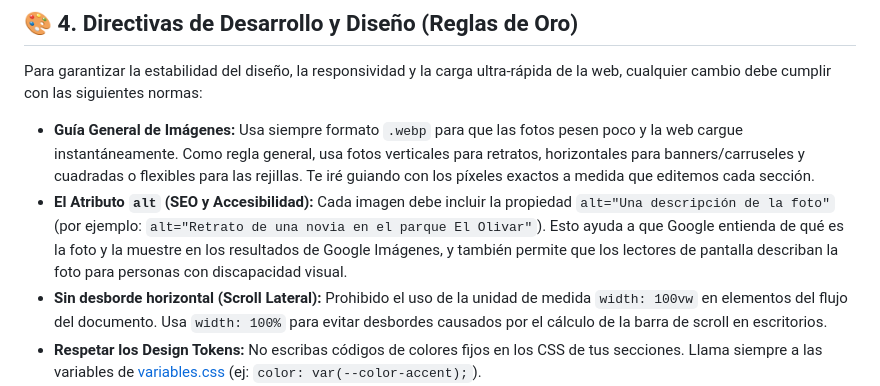
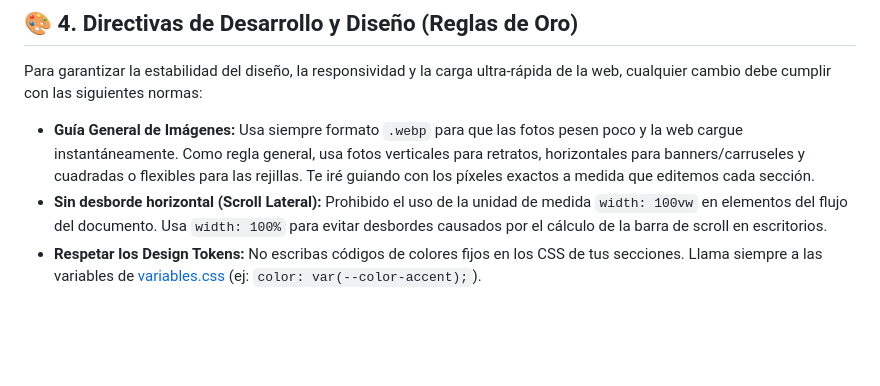
Before and after one commit to Retes1997/mikaera, a Markdown page: README.md, the part around the change. Drawn GitHub-style; blank space fills up the shorter version.

Commit message:
docs: remove alt attribute rule from README

```diff
--- a/README.md
+++ b/README.md
@@ -83,7 +83,6 @@ Si deseas utilizar este proyecto como plantilla base para crear un sitio web com
 Para garantizar la estabilidad del diseño, la responsividad y la carga ultra-rápida de la web, cualquier cambio debe cumplir con las siguientes normas:
 
 * **Guía General de Imágenes:** Usa siempre formato `.webp` para que las fotos pesen poco y la web cargue instantáneamente. Como regla general, usa fotos verticales para retratos, horizontales para banners/carruseles y cuadradas o flexibles para las rejillas. Te iré guiando con los píxeles exactos a medida que editemos cada sección.
-* **El Atributo `alt` (SEO y Accesibilidad):** Cada imagen debe incluir la propiedad `alt="Una descripción de la foto"` (por ejemplo: `alt="Retrato de una novia en el parque El Olivar"`). Esto ayuda a que Google entienda de qué es la foto y la muestre en los resultados de Google Imágenes, y también permite que los lectores de pantalla describan la foto para personas con discapacidad visual.
 * **Sin desborde horizontal (Scroll Lateral):** Prohibido el uso de la unidad de medida `width: 100vw` en elementos del flujo del documento. Usa `width: 100%` para evitar desbordes causados por el cálculo de la barra de scroll en escritorios.
 * **Respetar los Design Tokens:** No escribas códigos de colores fijos en los CSS de tus secciones. Llama siempre a las variables de [variables.css](file:///c:/Users/Retes/Documents/webs/primo-andrez/mikaera-sitio-oficial/css/base/variables.css) (ej: `color: var(--color-accent);`).
 * **JavaScript Seguro:** Siempre comprueba si un elemento existe en la página actual (`if (miBoton)`) antes de asignarle un escuchador de eventos para evitar que se lancen errores fatales en consola.
```
